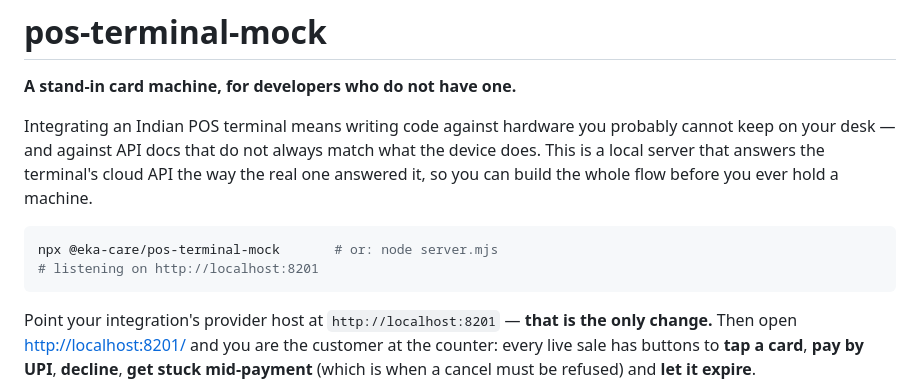
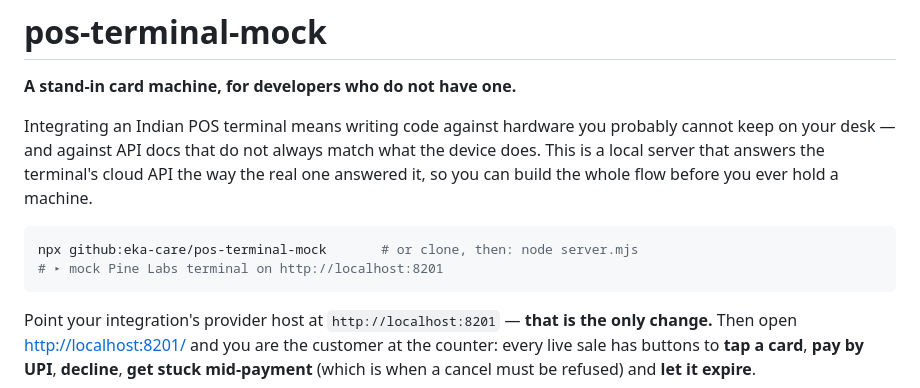
Before and after one commit to eka-care/pos-terminal-mock, a Markdown page: README.md, the part around the change. Drawn GitHub-style.

Commit message:
docs: give the install command that works
The package is not on npm, so `npx @eka-care/pos-terminal-mock` fails.
`npx github:eka-care/pos-terminal-mock` installs straight from this repo
and serves, verified from a clean directory.

Co-Authored-By: Claude Opus 5 <noreply@anthropic.com>

````diff
--- a/README.md
+++ b/README.md
@@ -8,8 +8,8 @@ server that answers the terminal's cloud API the way the real one answered it, s
 whole flow before you ever hold a machine.
 
 ```sh
-npx @eka-care/pos-terminal-mock       # or: node server.mjs
-# listening on http://localhost:8201
+npx github:eka-care/pos-terminal-mock       # or clone, then: node server.mjs
+# ▸ mock Pine Labs terminal on http://localhost:8201
 ```
 
 Point your integration's provider host at `http://localhost:8201` — **that is the only change.**
````
